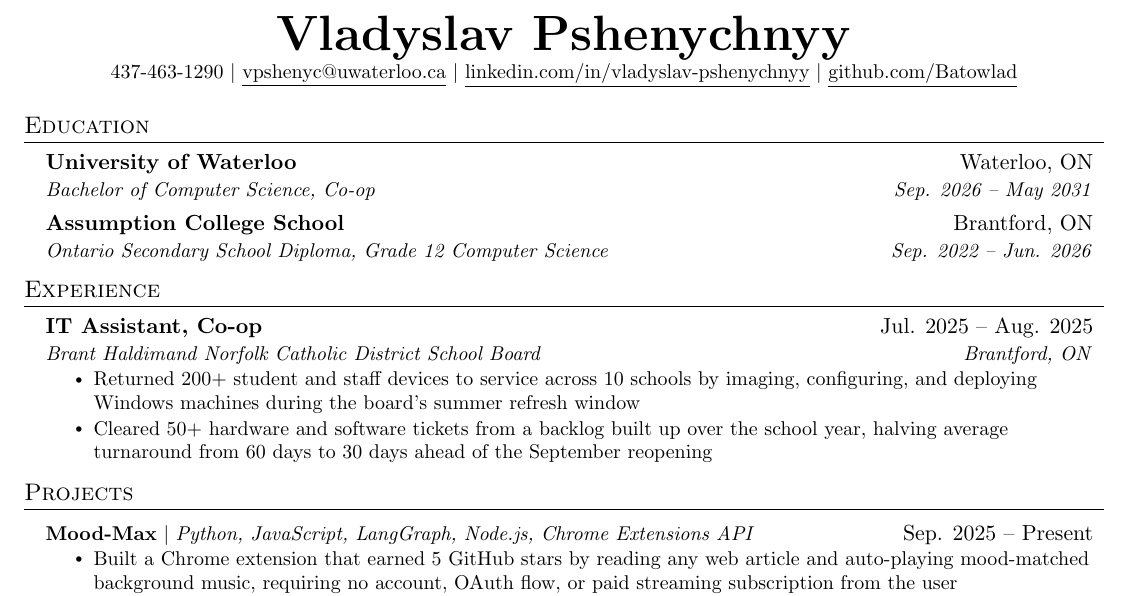
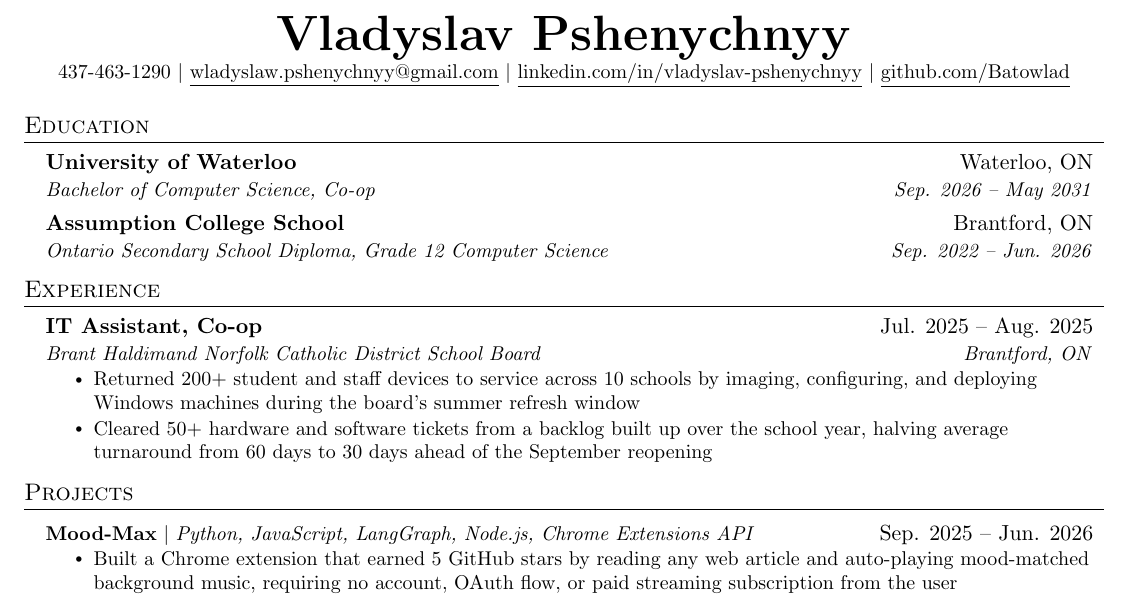
Before and after one commit to Batowlad/resume, a LaTeX CV (resume.tex): part of the page, cut so that both start at the same text. Compiled offline with pdfLaTeX.

Commit message:
Updated resume

```diff
--- a/resume.tex
+++ b/resume.tex
@@ -109,7 +109,7 @@
 
 \begin{center}
     \textbf{\Huge \scshape Vladyslav Pshenychnyy} \\ \vspace{1pt}
-    \small 437-463-1290 $|$ \href{mailto:vpshenyc@uwaterloo.ca}{\underline{vpshenyc@uwaterloo.ca}} $|$
+    \small 437-463-1290 $|$ \href{mailto:wladyslaw.pshenychnyy@gmail.com}{\underline{wladyslaw.pshenychnyy@gmail.com}} $|$
     \href{https://linkedin.com/in/vladyslav-pshenychnyy}{\underline{linkedin.com/in/vladyslav-pshenychnyy}} $|$
     \href{https://github.com/Batowlad}{\underline{github.com/Batowlad}}
 \end{center}
@@ -148,7 +148,7 @@
     \resumeSubHeadingListStart
 
       \resumeProjectHeading
-          {\textbf{Mood-Max} $|$ \emph{Python, JavaScript, LangGraph, Node.js, Chrome Extensions API}}{Sep. 2025 -- Present}
+          {\textbf{Mood-Max} $|$ \emph{Python, JavaScript, LangGraph, Node.js, Chrome Extensions API}}{Sep. 2025 -- Jun. 2026}
           \resumeItemListStart
             \resumeItem{Built a Chrome extension that earned 5 GitHub stars by reading any web article and auto-playing mood-matched background music, requiring no account, OAuth flow, or paid streaming subscription from the user}
             \resumeItem{Architected the analysis pipeline as a 3-node LangGraph \texttt{StateGraph} (theme and mood extraction, tag generation, track selection) sharing one typed state object, so each stage could be tested and swapped without touching the others}
```
Also changed, not shown: resume.pdf.
